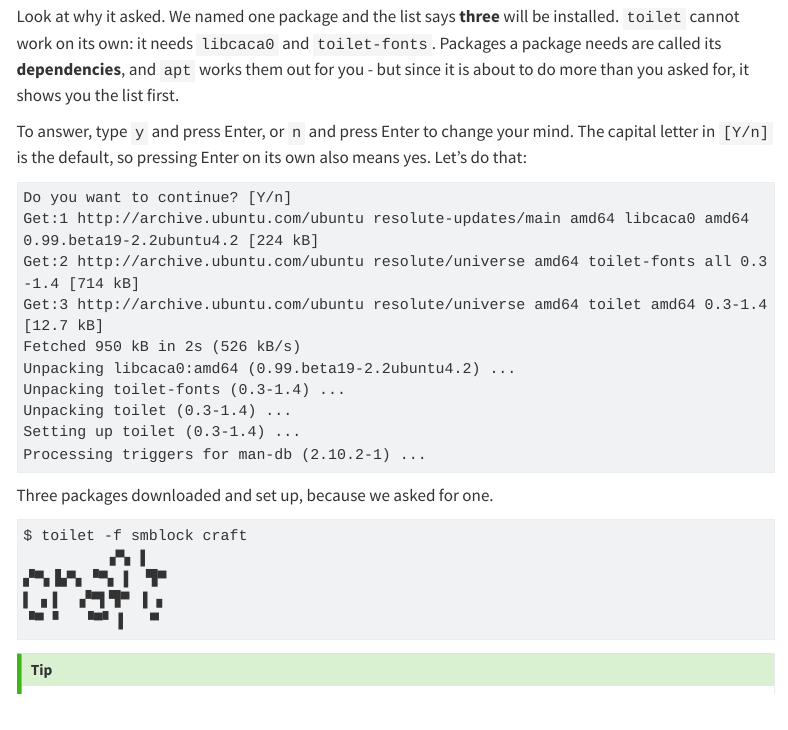
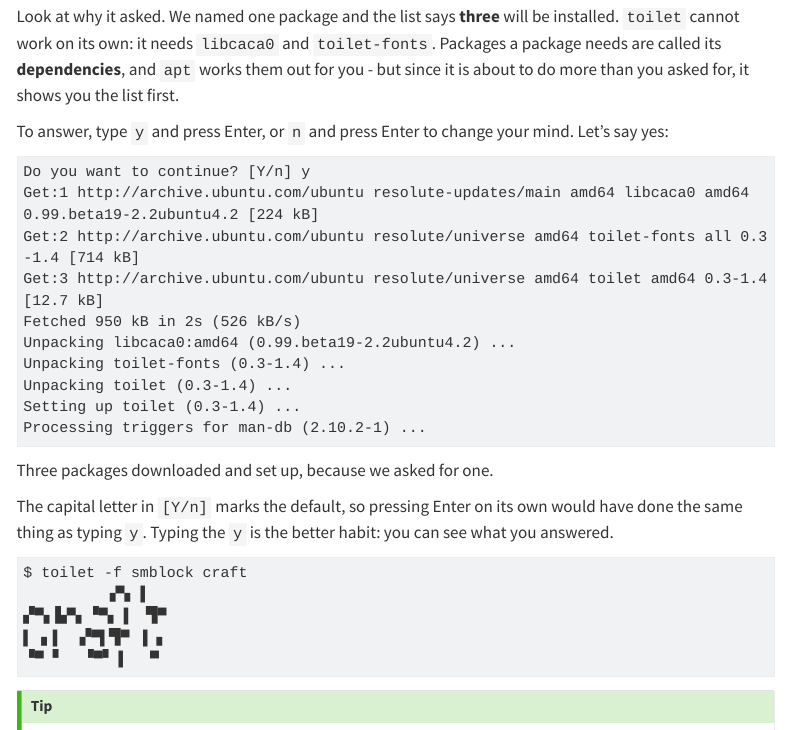
Before and after one commit to anandology/craft-of-computing, a Quarto document (website/cmdline/installing-software.qmd): the page in a window 1100 px wide, from 5160 px down. Rendered offline with R 4.5, knitr and Pandoc in place of Quarto, with nearby package versions; menus at the side of the page are left out.

Commit message:
website: show the y typed at apt's Y/n prompt
The section is about a prompt that looks like nothing is happening, so
answering it with an invisible Enter was the wrong illustration. The
transcript now shows the typed y, and the note about Enter being the
default moves after it.

````diff
--- a/website/cmdline/installing-software.qmd
+++ b/website/cmdline/installing-software.qmd
@@ -284,11 +284,10 @@ installed. `toilet` cannot work on its own: it needs `libcaca0` and
 for, it shows you the list first.
 
 To answer, type `y` and press Enter, or `n` and press Enter to change your
-mind. The capital letter in `[Y/n]` is the default, so pressing Enter on its
-own also means yes. Let's do that:
+mind. Let's say yes:
 
 ```session
-Do you want to continue? [Y/n]
+Do you want to continue? [Y/n] y
 Get:1 http://archive.ubuntu.com/ubuntu resolute-updates/main amd64 libcaca0 amd64 0.99.beta19-2.2ubuntu4.2 [224 kB]
 Get:2 http://archive.ubuntu.com/ubuntu resolute/universe amd64 toilet-fonts all 0.3-1.4 [714 kB]
 Get:3 http://archive.ubuntu.com/ubuntu resolute/universe amd64 toilet amd64 0.3-1.4 [12.7 kB]
@@ -301,6 +300,10 @@ Processing triggers for man-db (2.10.2-1) ...
 ```
 
 Three packages downloaded and set up, because we asked for one.
+
+The capital letter in `[Y/n]` marks the default, so pressing Enter on its own
+would have done the same thing as typing `y`. Typing the `y` is the better
+habit: you can see what you answered.
 
 ```session
 $ toilet -f smblock craft
````
